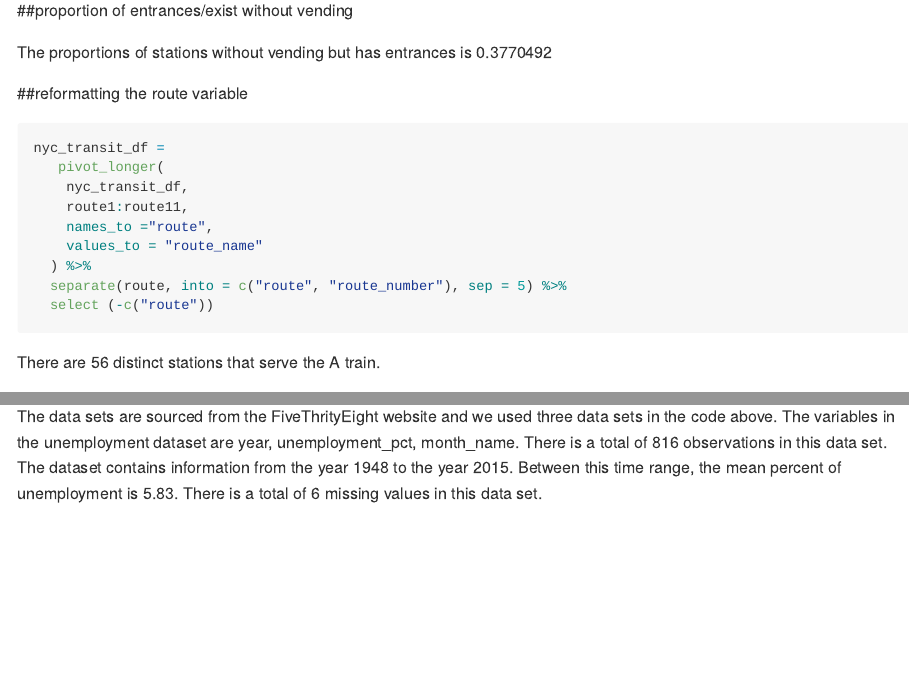
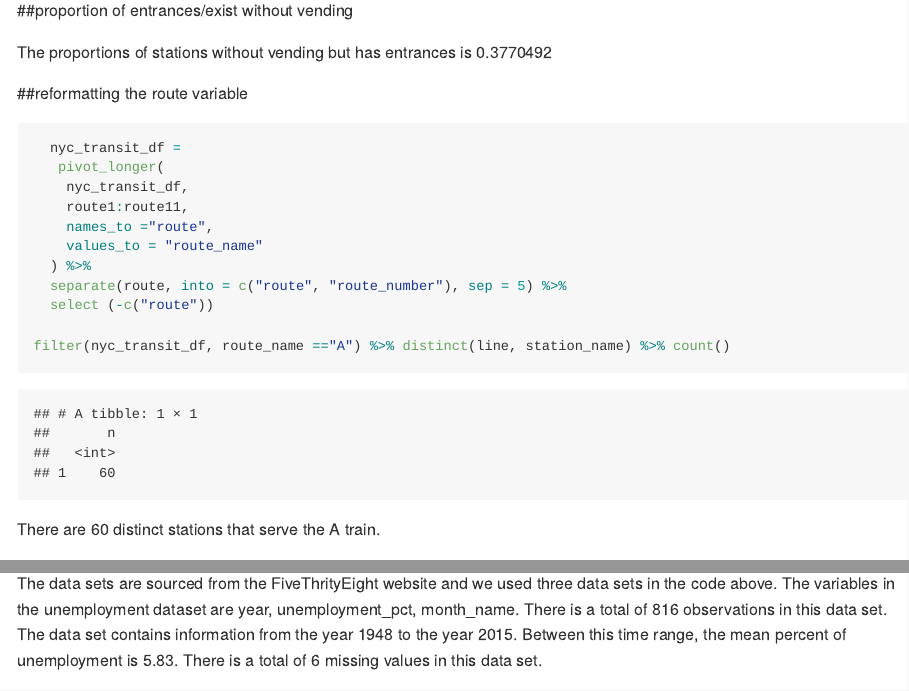
Before and after one commit to Ling-Yi521/p8105_hw2_ly2496, an R Markdown document (p8105_hw2_ly2496.Rmd): the page in a window 1100 px wide, from 3070 px down, and a second part further down, joined at a grey line. Rendered offline with R 4.5, knitr and Pandoc, with nearby package versions; column names are cleaned by a stand-in for the janitor package.

Commit message:
tidying code

````diff
--- a/p8105_hw2_ly2496.Rmd
+++ b/p8105_hw2_ly2496.Rmd
@@ -140,7 +140,8 @@ nyc_transit_df =
   separate(route, into = c("route", "route_number"), sep = 5) %>%
   select (-c("route"))
 
+filter(nyc_transit_df, route_name =="A") %>% distinct(line, station_name) %>% count()
 ```
 
-There are `r filter(nyc_transit_df, route_name =="A") %>% distinct(station_name) %>% count()` distinct stations that serve the A train.
+There are `r filter(nyc_transit_df, route_name =="A") %>% distinct(line, station_name) %>% count()` distinct stations that serve the A train.
 
@@ -233,7 +234,7 @@ final_df = left_join(combined_df, unemploy_df, by = c("year", "month_name"))
 
 ##describing the data set
 
-The data sets are sourced from the FiveThrityEight website and we used three data sets in the code above. The variables in the unemployment dataset are `r names(unemploy_df)`. There is a total of `r nrow(unemploy_df)` observations in this data set. The dataset contains information from the year `r min(pull(unemploy_df, year))` to the year `r max(pull(unemploy_df, year))`. Between this time range, the mean percent of unemployment is `r mean(pull(unemploy_df, unemployment_pct), na.rm=TRUE)`. There is a total of `r sum(is.na(unemploy_df))` missing values in this data set.
+The data sets are sourced from the FiveThrityEight website and we used three data sets in the code above. The variables in the unemployment dataset are `r names(unemploy_df)`. There is a total of `r nrow(unemploy_df)` observations in this data set. The data set contains information from the year `r min(pull(unemploy_df, year))` to the year `r max(pull(unemploy_df, year))`. Between this time range, the mean percent of unemployment is `r mean(pull(unemploy_df, unemployment_pct), na.rm=TRUE)`. There is a total of `r sum(is.na(unemploy_df))` missing values in this data set.
 
 The other data set (snp_df) is about stock values. The variables in this data set are `r names(snp_df)` and there is a total of `r nrow(snp_df)` observations in this data set. The variable "close" means the closing values of the S&P stock index on the associated date. The data in the data set ranges from `r min(pull(snp_df, year))` to `r max(pull(snp_df, year))`. The mean closing value for this time period is `r mean(pull(snp_df, close), na.rm=TRUE)` with a minimum of `r min(pull(snp_df, close), na.rm = TRUE)` and a max of `r max(pull(snp_df, close), na.rm = TRUE)`. There is a total of `r sum(is.na(snp_df))` missing values in this data set.
 
````
Also changed, not shown: p8105_hw2_ly2496.md, p8105_hw2_ly2496.Rmd (6 more changed lines).
